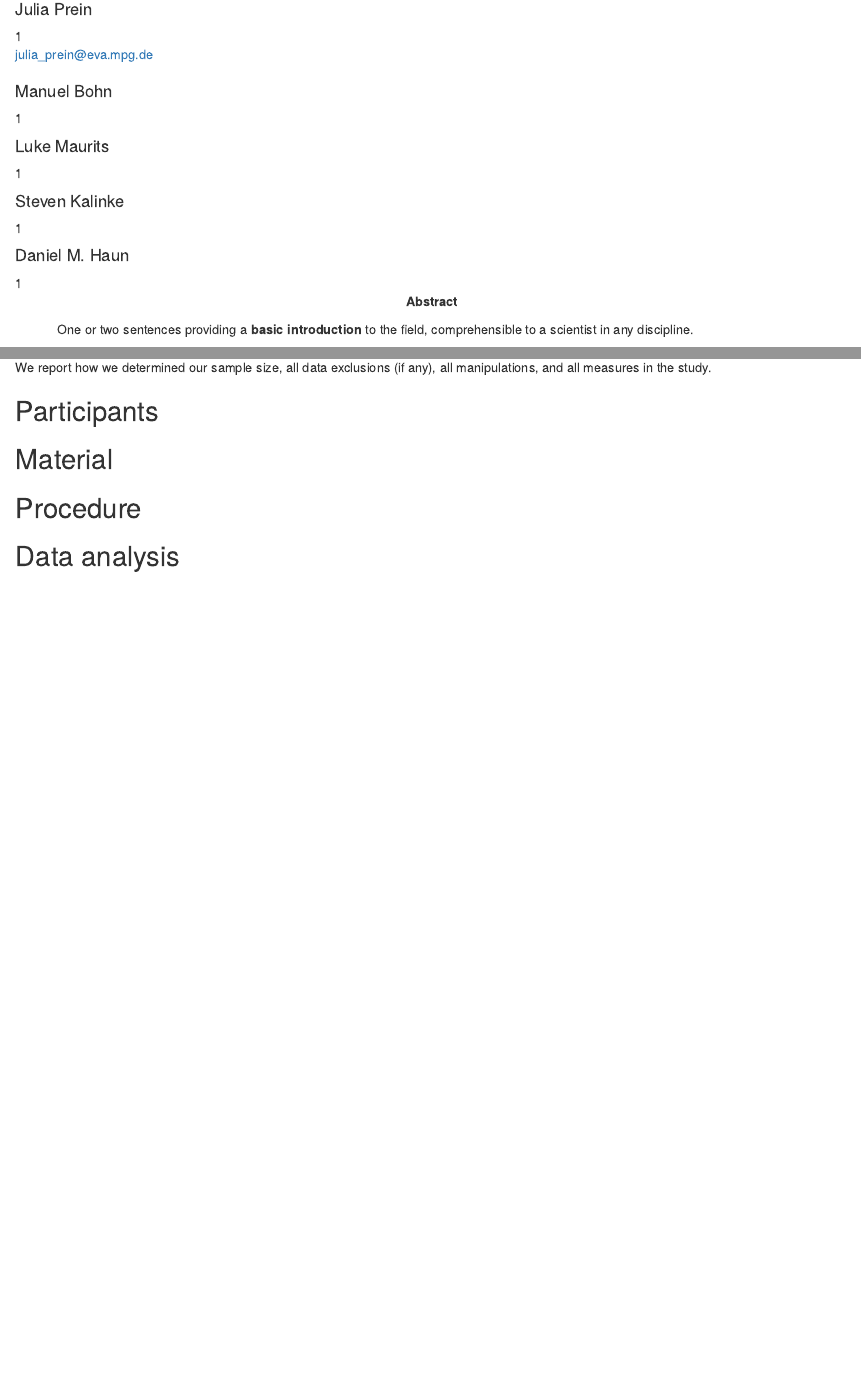
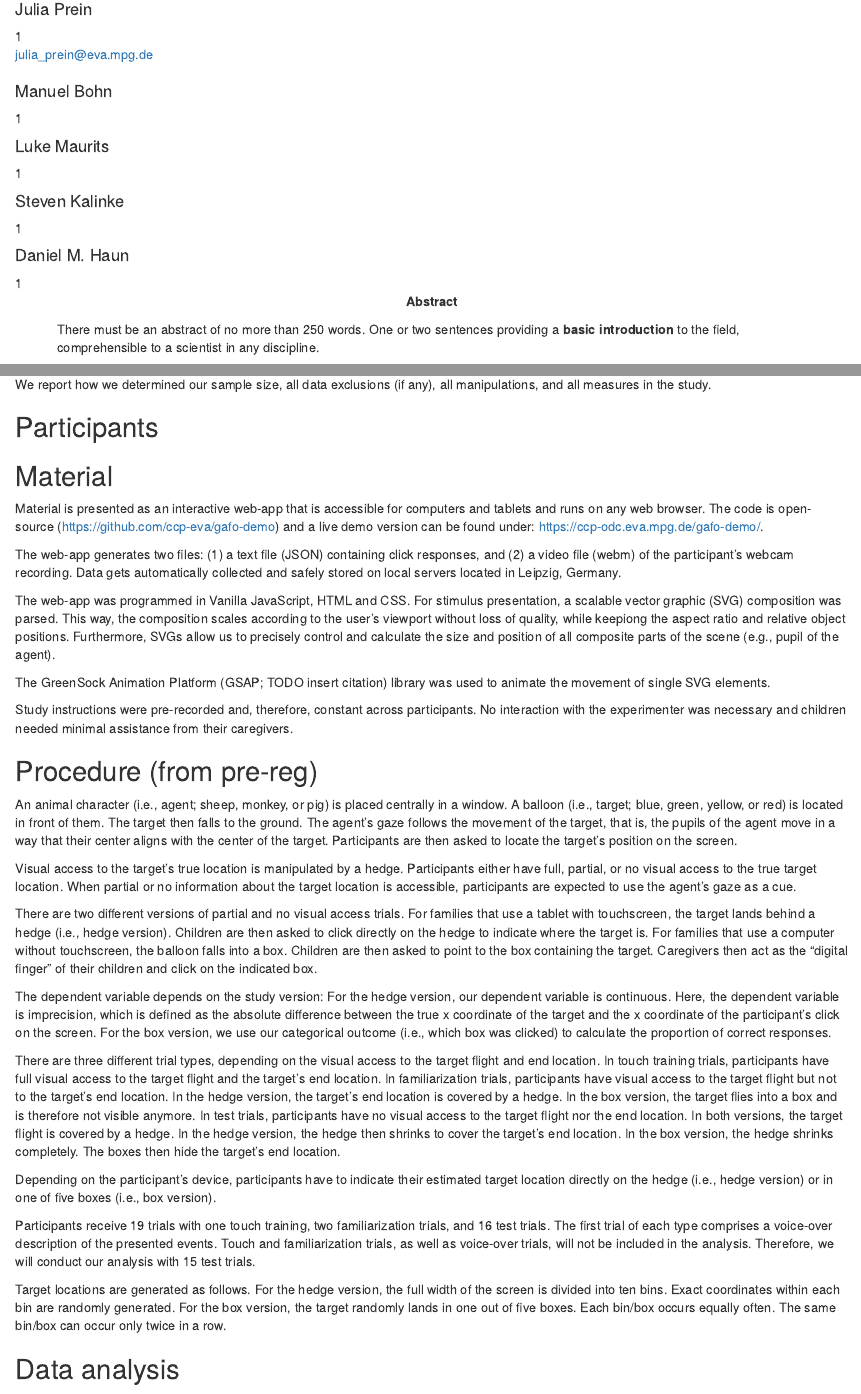
Before and after one commit to ccp-eva/gazecues-methods, an R Markdown document (paper/manuscript.Rmd): the page in a window 1100 px wide, from 110 px down, and a second part further down, joined at a grey line. Rendered offline with R 4.5, knitr and Pandoc, with nearby package versions; some code elsewhere in the file could not run offline.

Commit message:
add first sentences for methods

```diff
--- a/paper/manuscript.Rmd
+++ b/paper/manuscript.Rmd
@@ -32,6 +32,7 @@ authornote: |
   Enter author note here.
 
 abstract: |
+  There must be an abstract of no more than 250 words.
   One or two sentences providing a **basic introduction** to the field,  comprehensible to a scientist in any discipline.
 
   Two to three sentences of **more detailed background**, comprehensible  to scientists in related disciplines.
@@ -87,8 +88,88 @@ We report how we determined our sample size, all data exclusions (if any), all m
 ## Participants
 
 ## Material
+Material is presented as an interactive web-app that is accessible for computers and tablets and runs on any web browser.
+The code is open-source (https://github.com/ccp-eva/gafo-demo)
+and a live demo version can be found under: https://ccp-odc.eva.mpg.de/gafo-demo/.
 
-## Procedure
+The web-app generates two files:
+(1) a text file (JSON) containing click responses,
+and (2) a video file (webm) of the participant's webcam recording.
+Data gets automatically collected and safely stored on local servers located in Leipzig, Germany.
+
+The web-app was programmed in Vanilla JavaScript, HTML and CSS.
+For stimulus presentation, a scalable vector graphic (SVG) composition was parsed.
+This way, the composition scales according to the user's viewport without loss of quality,
+while keepiong the aspect ratio and relative object positions.
+Furthermore, SVGs allow us to precisely control and calculate the size and position of all
+composite parts of the scene (e.g., pupil of the agent).
+
+The GreenSock Animation Platform (GSAP; TODO insert citation) library was used
+to animate the movement of single SVG elements.
+
+Study instructions were pre-recorded and, therefore, constant across participants.
+No interaction with the experimenter was necessary and children needed minimal assistance from their caregivers.
+
+## Procedure (from pre-reg)
+An animal character (i.e., agent; sheep, monkey, or pig) is placed centrally in a window.
+A balloon (i.e., target; blue, green, yellow, or red) is located in front of them.
+The target then falls to the ground.
+The agent’s gaze follows the movement of the target,
+that is, the pupils of the agent move in a way that their center aligns with the center of the target.
+Participants are then asked to locate the target’s position on the screen.
+
+Visual access to the target’s true location is manipulated by a hedge.
+Participants either have full, partial, or no visual access to the true target location.
+When partial or no information about the target location is accessible,
+participants are expected to use the agent’s gaze as a cue.
+
+There are two different versions of partial and no visual access trials.
+For families that use a tablet with touchscreen,
+the target lands behind a hedge (i.e., hedge version).
+Children are then asked to click directly on the hedge to indicate where the target is.
+For families that use a computer without touchscreen, the balloon falls into a box.
+Children are then asked to point to the box containing the target.
+Caregivers then act as the "digital finger" of their children and click on the indicated box.
+
+The dependent variable depends on the study version:
+For the hedge version, our dependent variable is continuous.
+Here, the dependent variable is imprecision,
+which is defined as the absolute difference between the true x coordinate of the target
+and the x coordinate of the participant’s click on the screen.
+For the box version, we use our categorical outcome (i.e., which box was clicked)
+to calculate the proportion of correct responses.
+
+There are three different trial types,
+depending on the visual access to the target flight and end location.
+In touch training trials, participants have full visual access to the target flight
+and the target's end location.
+In familiarization trials, participants have visual access to the target flight
+but not to the target's end location.
+In the hedge version, the target's end location is covered by a hedge.
+In the box version, the target flies into a box and is therefore not visible anymore.
+In test trials, participants have no visual access to the target flight
+nor the end location.
+In both versions, the target flight is covered by a hedge.
+In the hedge version, the hedge then shrinks to cover the target's end location.
+In the box version, the hedge shrinks completely.
+The boxes then hide the target's end location.
+
+Depending on the participant's device,
+participants have to indicate their estimated target location directly on the hedge
+(i.e., hedge version) or in one of five boxes (i.e., box version).
+
+Participants receive 19 trials with one touch training, two familiarization trials,
+and 16 test trials.
+The first trial of each type comprises a voice-over description of the presented events.
+Touch and familiarization trials, as well as voice-over trials, will not be included in the analysis.
+Therefore, we will conduct our analysis with 15 test trials.
+
+Target locations are generated as follows.
+For the hedge version, the full width of the screen is divided into ten bins.
+Exact coordinates within each bin are randomly generated.
+For the box version, the target randomly lands in one out of five boxes.
+Each bin/box occurs equally often.
+The same bin/box can occur only twice in a row.
 
 ## Data analysis
 We used `r cite_r("r-references.bib")` for all our analyses.
```
Also changed, not shown: paper/manuscript.pdf, paper/manuscript.tex, paper/manuscript.Rmd (26 more changed lines).
